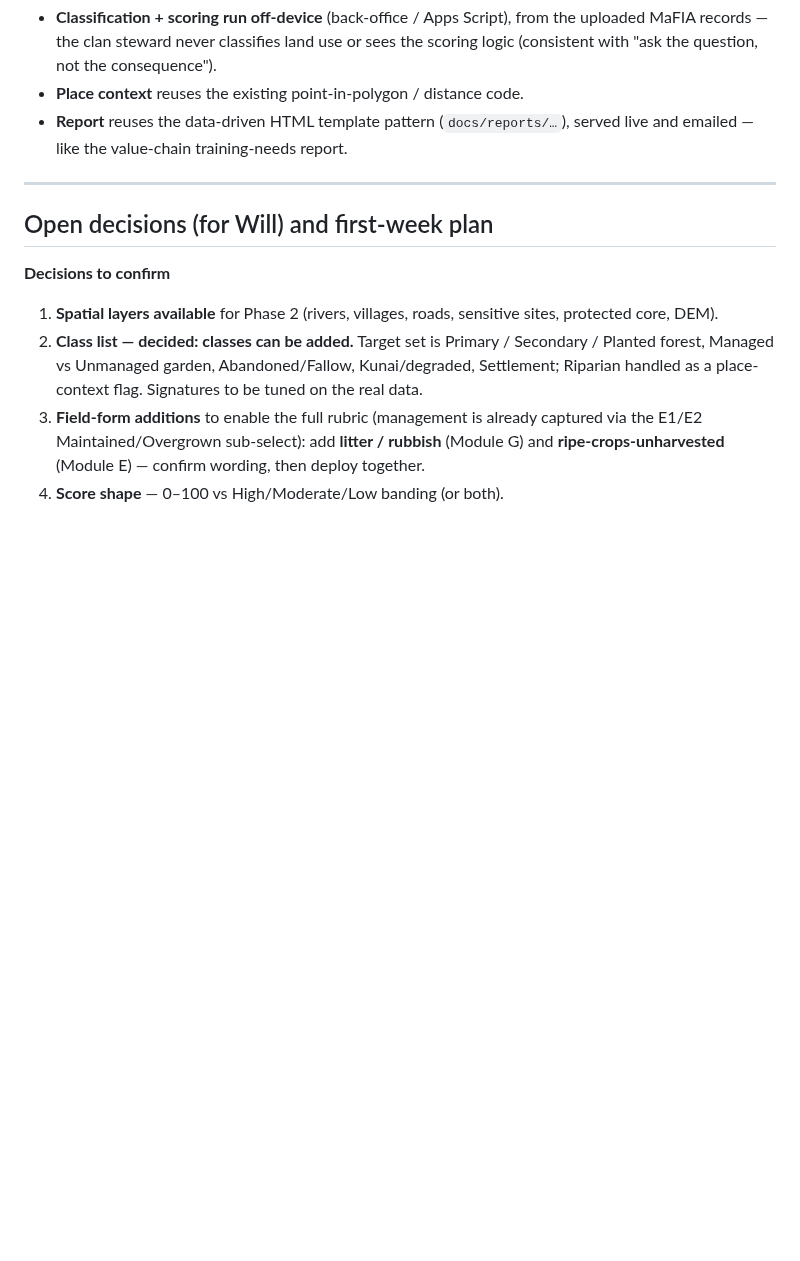
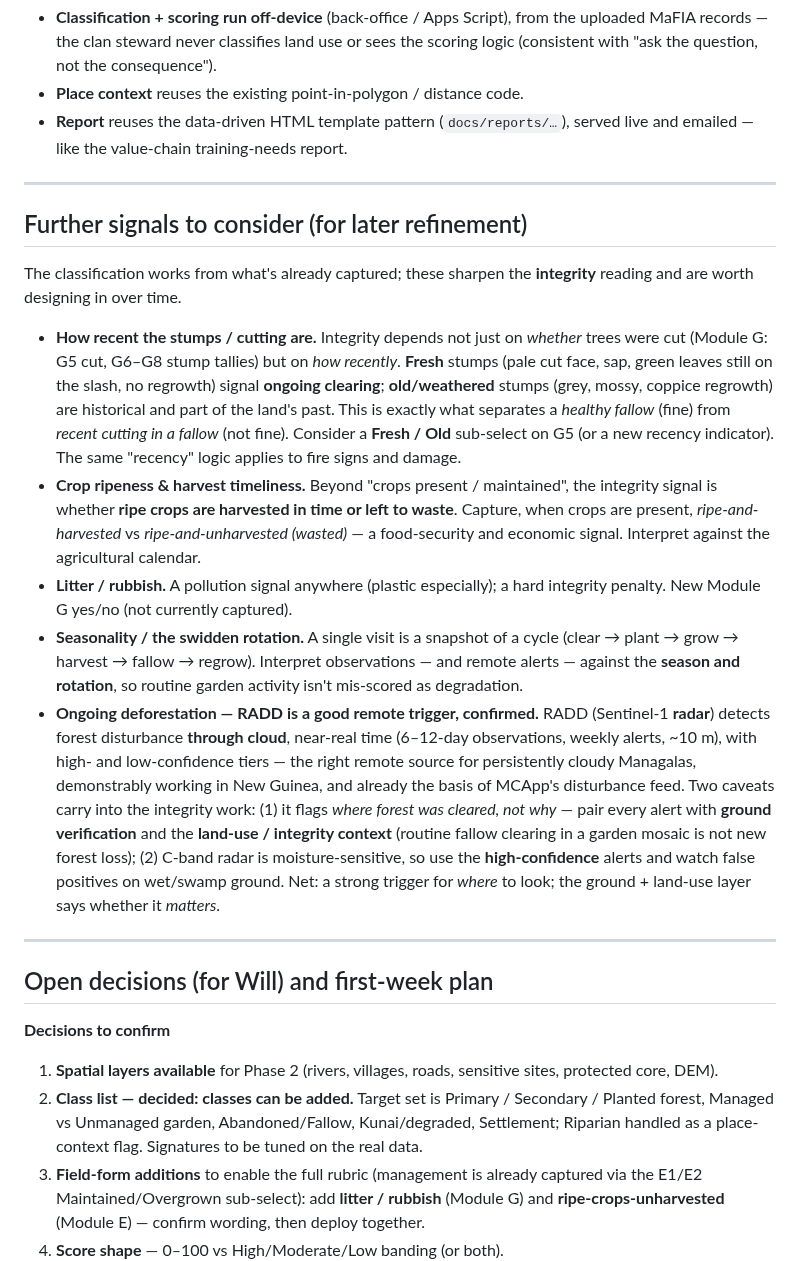
Before and after one commit to wtunsworth-a11y/MCA_App, a Markdown page: docs/mafia-integrity-brief.md, the part around the change. GitHub-like rendering; blank space fills up the shorter version.

Commit message:
Docs: MaFIA brief — add "further signals" note (stump recency, ripeness, litter, RADD)
- Stump/cutting recency (fresh vs old) as the signal that separates a healthy
  fallow from recent cutting in a fallow; same recency logic for fire/damage.
- Crop ripeness / harvest timeliness (harvested vs wasted).
- Litter/rubbish as a hard penalty (not yet captured).
- Seasonality / swidden rotation as interpretive context.
- RADD (Sentinel-1 radar) confirmed as a good through-cloud, near-real-time
  source for ongoing deforestation in Managalas, with the two caveats
  (detects where not why → ground-verify + land-use context; C-band moisture
  false positives → use high-confidence alerts).

Co-Authored-By: Claude Opus 4.8 <noreply@anthropic.com>
Claude-Session: https://claude.ai/code/session_013CbsxbqQqY1A3X61ozPPMK

```diff
--- a/docs/mafia-integrity-brief.md
+++ b/docs/mafia-integrity-brief.md
@@ -203,6 +203,45 @@ through the same data-driven report approach used for the value-chain reports.
 
 ---
 
+## Further signals to consider (for later refinement)
+
+The classification works from what's already captured; these sharpen the
+**integrity** reading and are worth designing in over time.
+
+- **How recent the stumps / cutting are.** Integrity depends not just on
+  *whether* trees were cut (Module G: G5 cut, G6–G8 stump tallies) but on *how
+  recently*. **Fresh** stumps (pale cut face, sap, green leaves still on the
+  slash, no regrowth) signal **ongoing clearing**; **old/weathered** stumps
+  (grey, mossy, coppice regrowth) are historical and part of the land's past.
+  This is exactly what separates a *healthy fallow* (fine) from *recent cutting
+  in a fallow* (not fine). Consider a **Fresh / Old** sub-select on G5 (or a new
+  recency indicator). The same "recency" logic applies to fire signs and damage.
+- **Crop ripeness & harvest timeliness.** Beyond "crops present / maintained",
+  the integrity signal is whether **ripe crops are harvested in time or left to
+  waste**. Capture, when crops are present, *ripe-and-harvested* vs
+  *ripe-and-unharvested (wasted)* — a food-security and economic signal.
+  Interpret against the agricultural calendar.
+- **Litter / rubbish.** A pollution signal anywhere (plastic especially); a hard
+  integrity penalty. New Module G yes/no (not currently captured).
+- **Seasonality / the swidden rotation.** A single visit is a snapshot of a
+  cycle (clear → plant → grow → harvest → fallow → regrow). Interpret
+  observations — and remote alerts — against the **season and rotation**, so
+  routine garden activity isn't mis-scored as degradation.
+- **Ongoing deforestation — RADD is a good remote trigger, confirmed.** RADD
+  (Sentinel-1 **radar**) detects forest disturbance **through cloud**, near-real
+  time (6–12-day observations, weekly alerts, ~10 m), with high- and
+  low-confidence tiers — the right remote source for persistently cloudy
+  Managalas, demonstrably working in New Guinea, and already the basis of
+  MCApp's disturbance feed. Two caveats carry into the integrity work: (1) it
+  flags *where forest was cleared, not why* — pair every alert with **ground
+  verification** and the **land-use / integrity context** (routine fallow
+  clearing in a garden mosaic is not new forest loss); (2) C-band radar is
+  moisture-sensitive, so use the **high-confidence** alerts and watch false
+  positives on wet/swamp ground. Net: a strong trigger for *where* to look; the
+  ground + land-use layer says whether it *matters*.
+
+---
+
 ## Open decisions (for Will) and first-week plan
 
 **Decisions to confirm**
```
